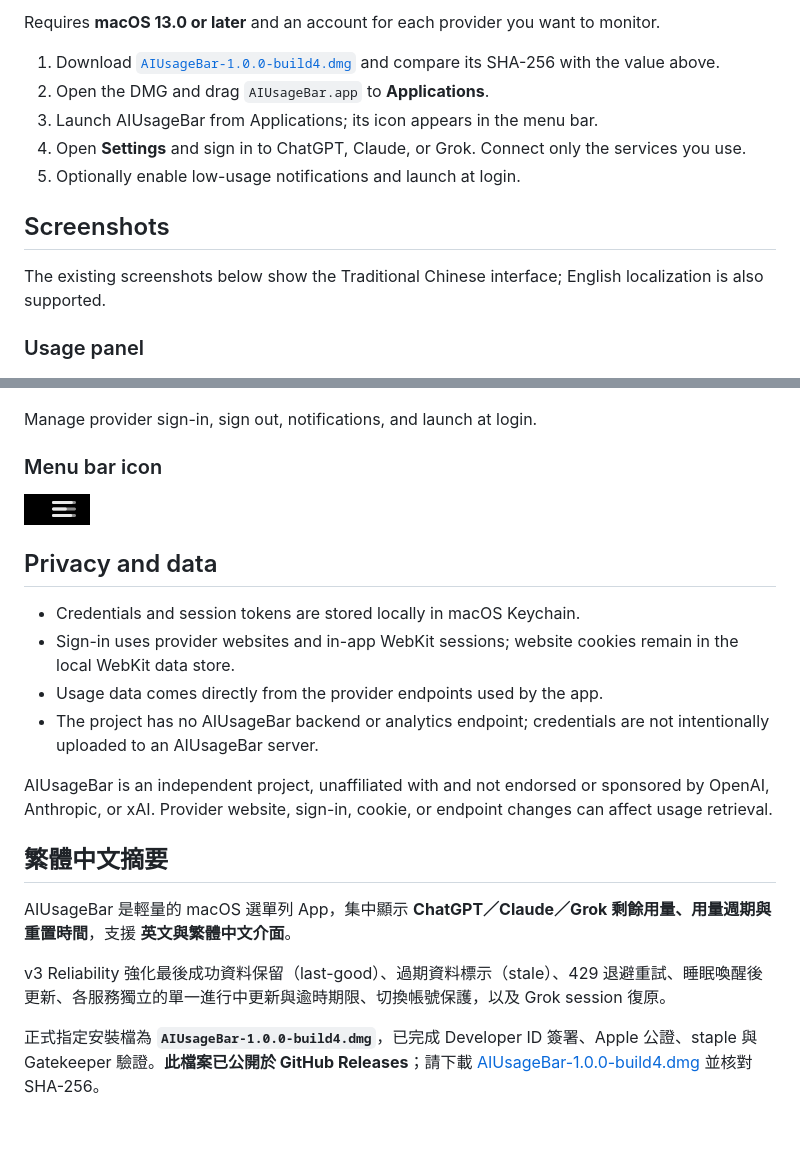
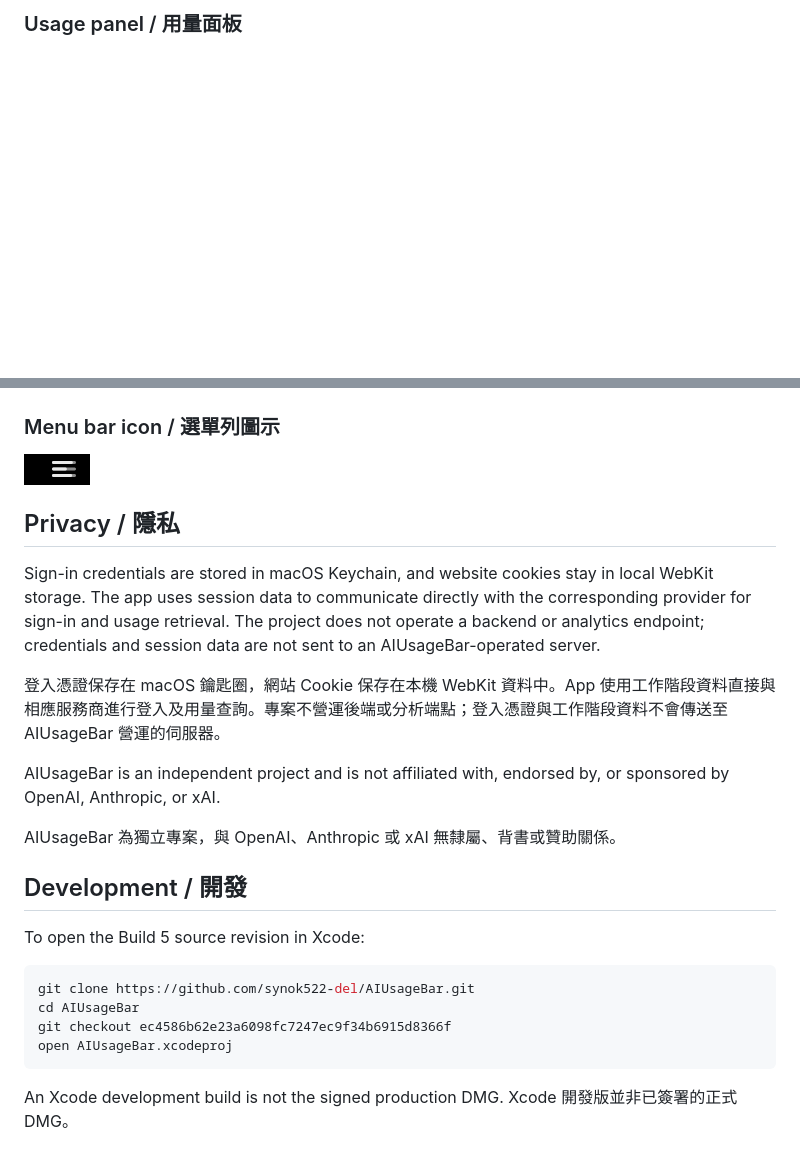
Before and after one commit to synok522-del/AIUsageBar, a Markdown page: README.md, 2 parts joined by grey strips. Drawn GitHub-style; blank space fills up the shorter version.

Commit message:
docs: update README for v1.1.0 and automatic updates

````diff
--- a/README.md
+++ b/README.md
@@ -52,17 +46,5 @@ SHA-256 for `AIUsageBar-1.0.0-build4.dmg`:
 
-Requires **macOS 13.0 or later** and an account for each provider you want to monitor.
-
-1. Download [`AIUsageBar-1.0.0-build4.dmg`](https://github.com/synok522-del/AIUsageBar/releases/download/v1.0.0/AIUsageBar-1.0.0-build4.dmg) and compare its SHA-256 with the value above.
-2. Open the DMG and drag `AIUsageBar.app` to **Applications**.
-3. Launch AIUsageBar from Applications; its icon appears in the menu bar.
-4. Open **Settings** and sign in to ChatGPT, Claude, or Grok. Connect only the services you use.
-5. Optionally enable low-usage notifications and launch at login.
-
-## Screenshots
-
-The existing screenshots below show the Traditional Chinese interface; English localization is also supported.
-
-### Usage panel
+### Usage panel / 用量面板
 
 ![AIUsageBar usage panel in Traditional Chinese](docs/images/aiusagebar-main.png)
 
@@ -72,25 +52,29 @@ Remaining usage and available reset times for ChatGPT, Claude, and Grok in one p
 
 ![AIUsageBar settings in Traditional Chinese](docs/images/aiusagebar-settings.png)
 
-Manage provider sign-in, sign out, notifications, and launch at login.
-
-### Menu bar icon
+### Menu bar icon / 選單列圖示
 
 ![AIUsageBar menu bar icon](docs/images/aiusagebar-menu-bar-icon.png)
 
-## Privacy and data
+## Privacy / 隱私
 
-- Credentials and session tokens are stored locally in macOS Keychain.
-- Sign-in uses provider websites and in-app WebKit sessions; website cookies remain in the local WebKit data store.
-- Usage data comes directly from the provider endpoints used by the app.
-- The project has no AIUsageBar backend or analytics endpoint; credentials are not intentionally uploaded to an AIUsageBar server.
+Sign-in credentials are stored in macOS Keychain, and website cookies stay in local WebKit storage. The app uses session data to communicate directly with the corresponding provider for sign-in and usage retrieval. The project does not operate a backend or analytics endpoint; credentials and session data are not sent to an AIUsageBar-operated server.
 
-AIUsageBar is an independent project, unaffiliated with and not endorsed or sponsored by OpenAI, Anthropic, or xAI. Provider website, sign-in, cookie, or endpoint changes can affect usage retrieval.
+登入憑證保存在 macOS 鑰匙圈，網站 Cookie 保存在本機 WebKit 資料中。App 使用工作階段資料直接與相應服務商進行登入及用量查詢。專案不營運後端或分析端點；登入憑證與工作階段資料不會傳送至 AIUsageBar 營運的伺服器。
 
-## 繁體中文摘要
+AIUsageBar is an independent project and is not affiliated with, endorsed by, or sponsored by OpenAI, Anthropic, or xAI.
 
-AIUsageBar 是輕量的 macOS 選單列 App，集中顯示 **ChatGPT／Claude／Grok 剩餘用量、用量週期與重置時間**，支援 **英文與繁體中文介面**。
+AIUsageBar 為獨立專案，與 OpenAI、Anthropic 或 xAI 無隸屬、背書或贊助關係。
 
-v3 Reliability 強化最後成功資料保留（last-good）、過期資料標示（stale）、429 退避重試、睡眠喚醒後更新、各服務獨立的單一進行中更新與逾時期限、切換帳號保護，以及 Grok session 復原。
+## Development / 開發
 
-正式指定安裝檔為 **`AIUsageBar-1.0.0-build4.dmg`**，已完成 Developer ID 簽署、Apple 公證、staple 與 Gatekeeper 驗證。**此檔案已公開於 GitHub Releases**；請下載 [AIUsageBar-1.0.0-build4.dmg](https://github.com/synok522-del/AIUsageBar/releases/download/v1.0.0/AIUsageBar-1.0.0-build4.dmg) 並核對 SHA-256。
+To open the Build 5 source revision in Xcode:
+
+```sh
+git clone https://github.com/synok522-del/AIUsageBar.git
+cd AIUsageBar
+git checkout ec4586b62e23a6098fc7247ec9f34b6915d8366f
+open AIUsageBar.xcodeproj
+```
+
+An Xcode development build is not the signed production DMG. Xcode 開發版並非已簽署的正式 DMG。
````
Also changed, not shown: other parts of README.md (+26 -34 lines).
